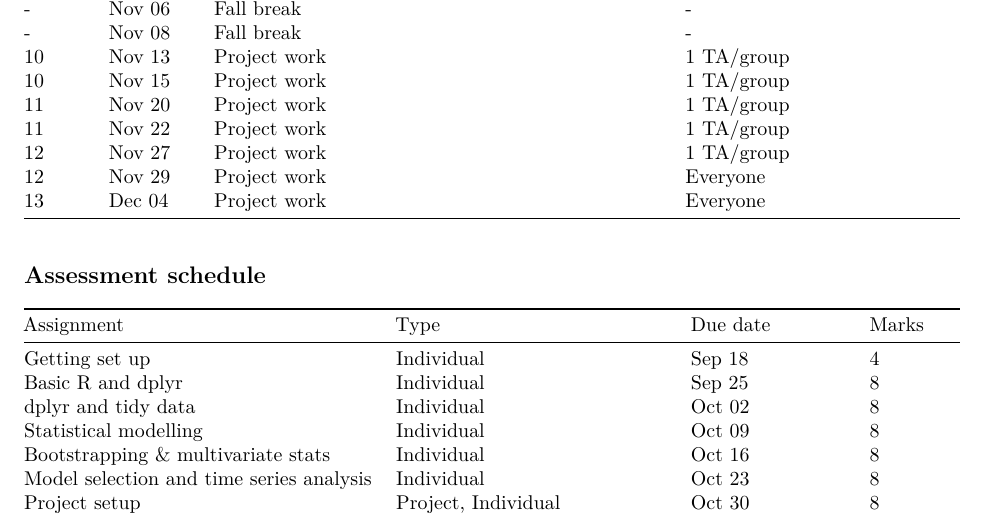
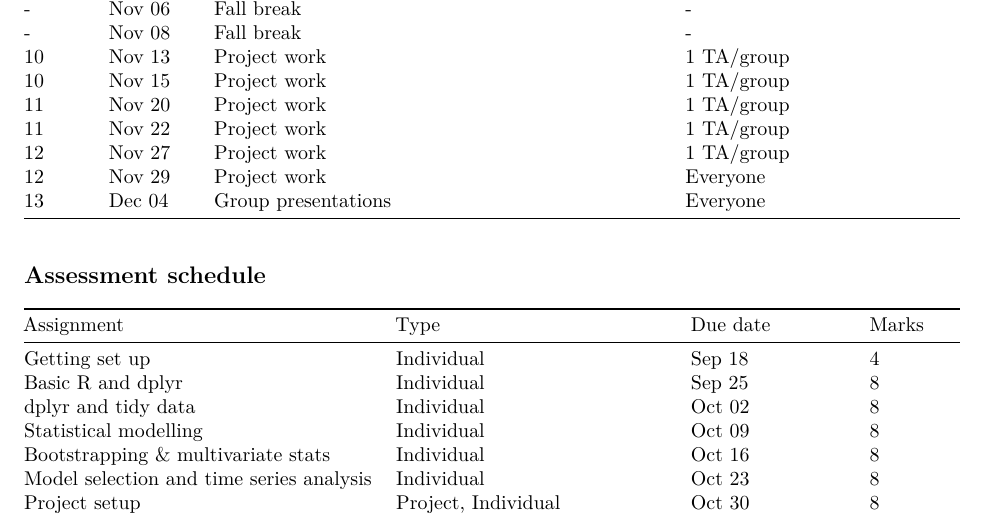
Before and after one commit to UofTCoders/rcourse, an R Markdown document (index.Rmd): part of page 3 of 4, cut so that both start at the same text. Rendered offline with R 4.5, knitr and Pandoc, then LaTeX, with nearby package versions.

Commit message:
Adding presentation date to syllabus

```diff
--- a/index.Rmd
+++ b/index.Rmd
@@ -88,7 +88,7 @@ You should be aware of the University of Toronto Code of Behaviour on Academic M
 | 11   | Nov 22 | Project work                                        | 1 TA/group     |
 | 12   | Nov 27 | Project work                                        | 1 TA/group     |
 | 12   | Nov 29 | Project work                                        | Everyone       |
-| 13   | Dec 04 | Project work                                        | Everyone       |
+| 13   | Dec 04 | Group presentations                                 | Everyone       |
 
 ## Assessment schedule
 | Assignment                | Type                | Due date   | Marks |
```
